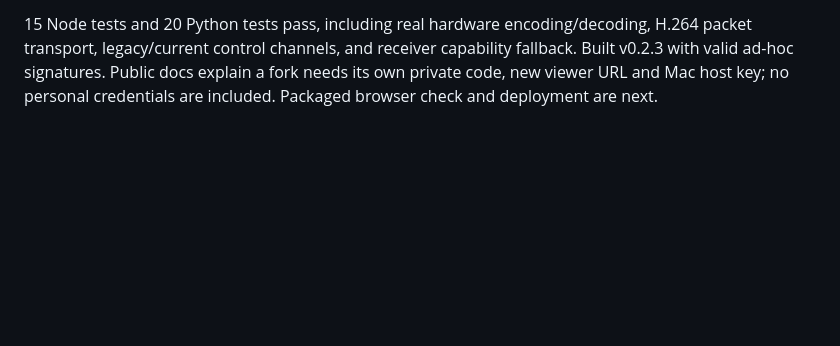
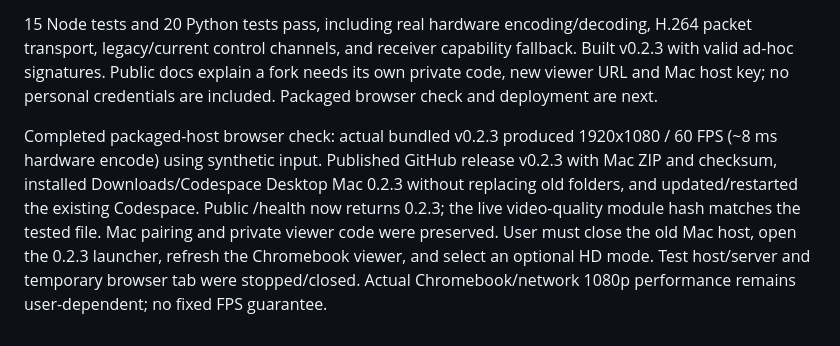
Before and after one commit to Skylander112512/codespace-desktop, a Markdown page: LOW-LATENCY-CHECKPOINT.md, the part around the change. Drawn GitHub-style; blank space fills up the shorter version.

Commit message:
Record verified HD release and live Codespaces update

```diff
--- a/LOW-LATENCY-CHECKPOINT.md
+++ b/LOW-LATENCY-CHECKPOINT.md
@@ -62,3 +62,5 @@ Published v0.2.2 (12c7585) with Mac ZIP and SHA256SUMS; both assets verified in
 User confirmed clicks now work. Requested optional 720p60 and 1080p60, preserving Smooth as default, plus fork / different-account / different-Wi-Fi instructions. Added the two choices, WebRTC MediaCapabilities checks and RFC 6184 max-recv-level signaling, receiver-limited native capture selection, 1080p ScreenCaptureKit/VideoToolbox helper mode, and per-preset adaptive bitrate budgets. Browser results with synthetic animated pixels: 1080p 60 FPS (1920x1080, ~8 ms encode), 720p ~60 FPS (1280x720, ~4 ms encode); default remains 854x480/60 for a level-3.1 answer. Higher modes fall back explicitly if the browser cannot declare support. No real desktop/input was used for these tests.
 
 15 Node tests and 20 Python tests pass, including real hardware encoding/decoding, H.264 packet transport, legacy/current control channels, and receiver capability fallback. Built v0.2.3 with valid ad-hoc signatures. Public docs explain a fork needs its own private code, new viewer URL and Mac host key; no personal credentials are included. Packaged browser check and deployment are next.
+
+Completed packaged-host browser check: actual bundled v0.2.3 produced 1920x1080 / 60 FPS (~8 ms hardware encode) using synthetic input. Published GitHub release v0.2.3 with Mac ZIP and checksum, installed Downloads/Codespace Desktop Mac 0.2.3 without replacing old folders, and updated/restarted the existing Codespace. Public /health now returns 0.2.3; the live video-quality module hash matches the tested file. Mac pairing and private viewer code were preserved. User must close the old Mac host, open the 0.2.3 launcher, refresh the Chromebook viewer, and select an optional HD mode. Test host/server and temporary browser tab were stopped/closed. Actual Chromebook/network 1080p performance remains user-dependent; no fixed FPS guarantee.
```
